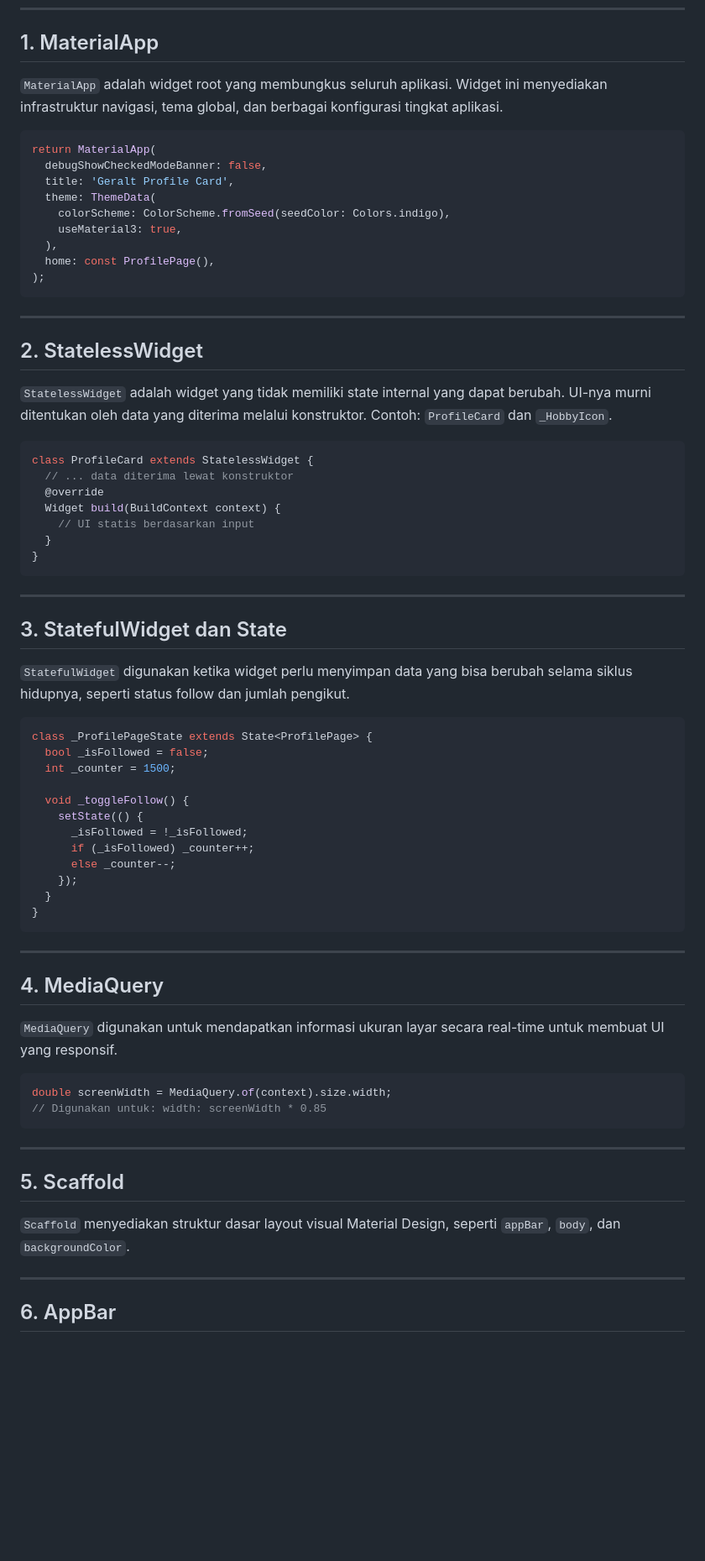
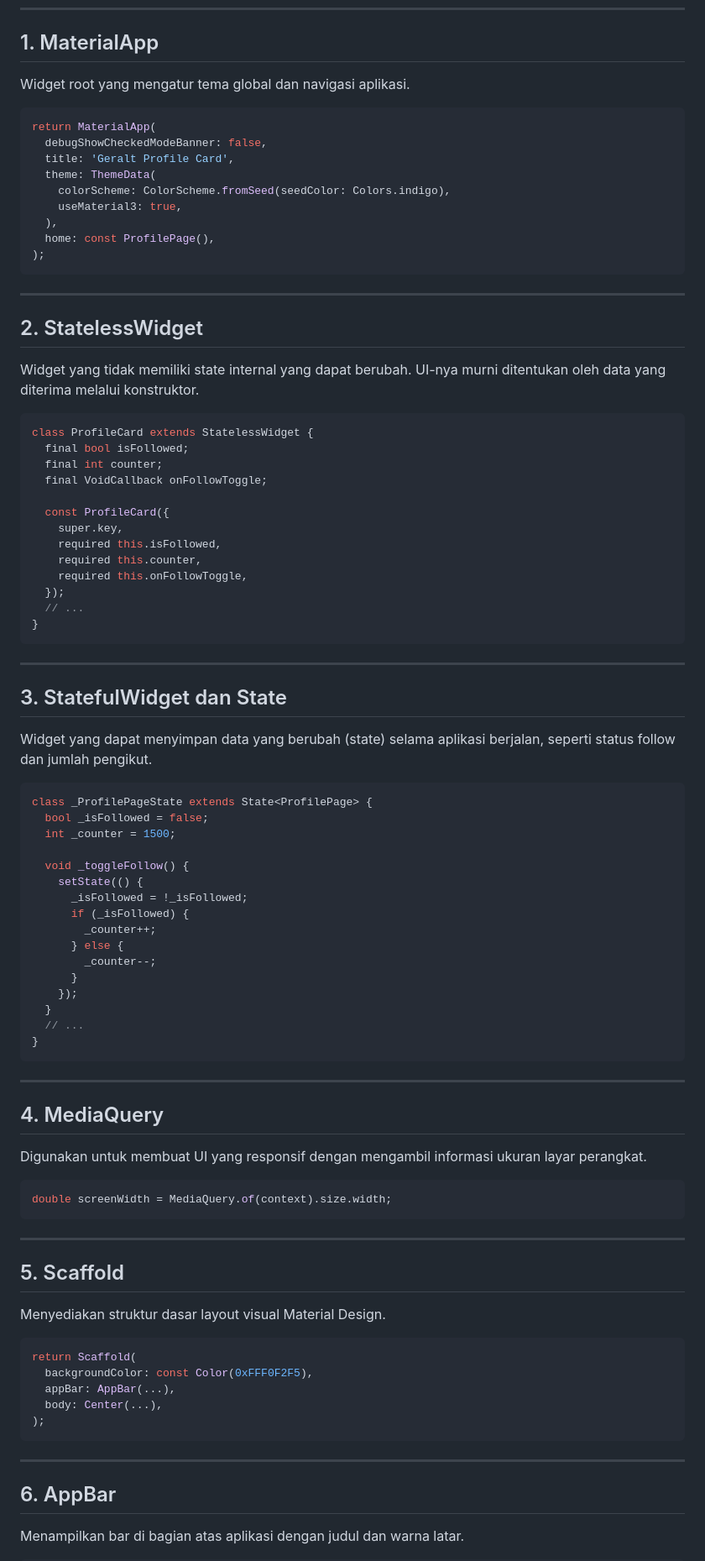
Before and after one commit to helterskelterrr/flutter-widget, a Markdown page: WIDGETS.md, the part around one of its changes. Shown at 84% size. GitHub-like rendering; blank space fills up the shorter version.

````diff
--- a/WIDGETS.md
+++ b/WIDGETS.md
@@ -30,8 +24,7 @@ Dokumen ini menjelaskan seluruh widget Flutter yang digunakan dalam proyek **Ger
 ---
 
 ## 1. MaterialApp
-
-`MaterialApp` adalah widget root yang membungkus seluruh aplikasi. Widget ini menyediakan infrastruktur navigasi, tema global, dan berbagai konfigurasi tingkat aplikasi.
+Widget root yang mengatur tema global dan navigasi aplikasi.
 
 ```dart
 return MaterialApp(
@@ -48,24 +41,28 @@ return MaterialApp(
 ---
 
 ## 2. StatelessWidget
-
-`StatelessWidget` adalah widget yang tidak memiliki state internal yang dapat berubah. UI-nya murni ditentukan oleh data yang diterima melalui konstruktor. Contoh: `ProfileCard` dan `_HobbyIcon`.
+Widget yang tidak memiliki state internal yang dapat berubah. UI-nya murni ditentukan oleh data yang diterima melalui konstruktor.
 
 ```dart
 class ProfileCard extends StatelessWidget {
-  // ... data diterima lewat konstruktor
-  @override
-  Widget build(BuildContext context) {
-    // UI statis berdasarkan input
-  }
+  final bool isFollowed;
+  final int counter;
+  final VoidCallback onFollowToggle;
+
+  const ProfileCard({
+    super.key,
+    required this.isFollowed,
+    required this.counter,
+    required this.onFollowToggle,
+  });
+  // ...
 }
 ```
 
 ---
 
 ## 3. StatefulWidget dan State
-
-`StatefulWidget` digunakan ketika widget perlu menyimpan data yang bisa berubah selama siklus hidupnya, seperti status follow dan jumlah pengikut.
+Widget yang dapat menyimpan data yang berubah (state) selama aplikasi berjalan, seperti status follow dan jumlah pengikut.
 
 ```dart
 class _ProfilePageState extends State<ProfilePage> {
@@ -75,31 +72,41 @@ class _ProfilePageState extends State<ProfilePage> {
   void _toggleFollow() {
     setState(() {
       _isFollowed = !_isFollowed;
-      if (_isFollowed) _counter++;
-      else _counter--;
+      if (_isFollowed) {
+        _counter++;
+      } else {
+        _counter--;
+      }
     });
   }
+  // ...
 }
 ```
 
 ---
 
 ## 4. MediaQuery
-
-`MediaQuery` digunakan untuk mendapatkan informasi ukuran layar secara real-time untuk membuat UI yang responsif.
+Digunakan untuk membuat UI yang responsif dengan mengambil informasi ukuran layar perangkat.
 
 ```dart
 double screenWidth = MediaQuery.of(context).size.width;
-// Digunakan untuk: width: screenWidth * 0.85
 ```
 
 ---
 
 ## 5. Scaffold
+Menyediakan struktur dasar layout visual Material Design.
 
-`Scaffold` menyediakan struktur dasar layout visual Material Design, seperti `appBar`, `body`, dan `backgroundColor`.
+```dart
+return Scaffold(
+  backgroundColor: const Color(0xFFF0F2F5),
+  appBar: AppBar(...),
+  body: Center(...),
+);
+```
 
 ---
 
 ## 6. AppBar
+Menampilkan bar di bagian atas aplikasi dengan judul dan warna latar.
 
````
Also changed, not shown: other parts of WIDGETS.md (+131 -49 lines).
